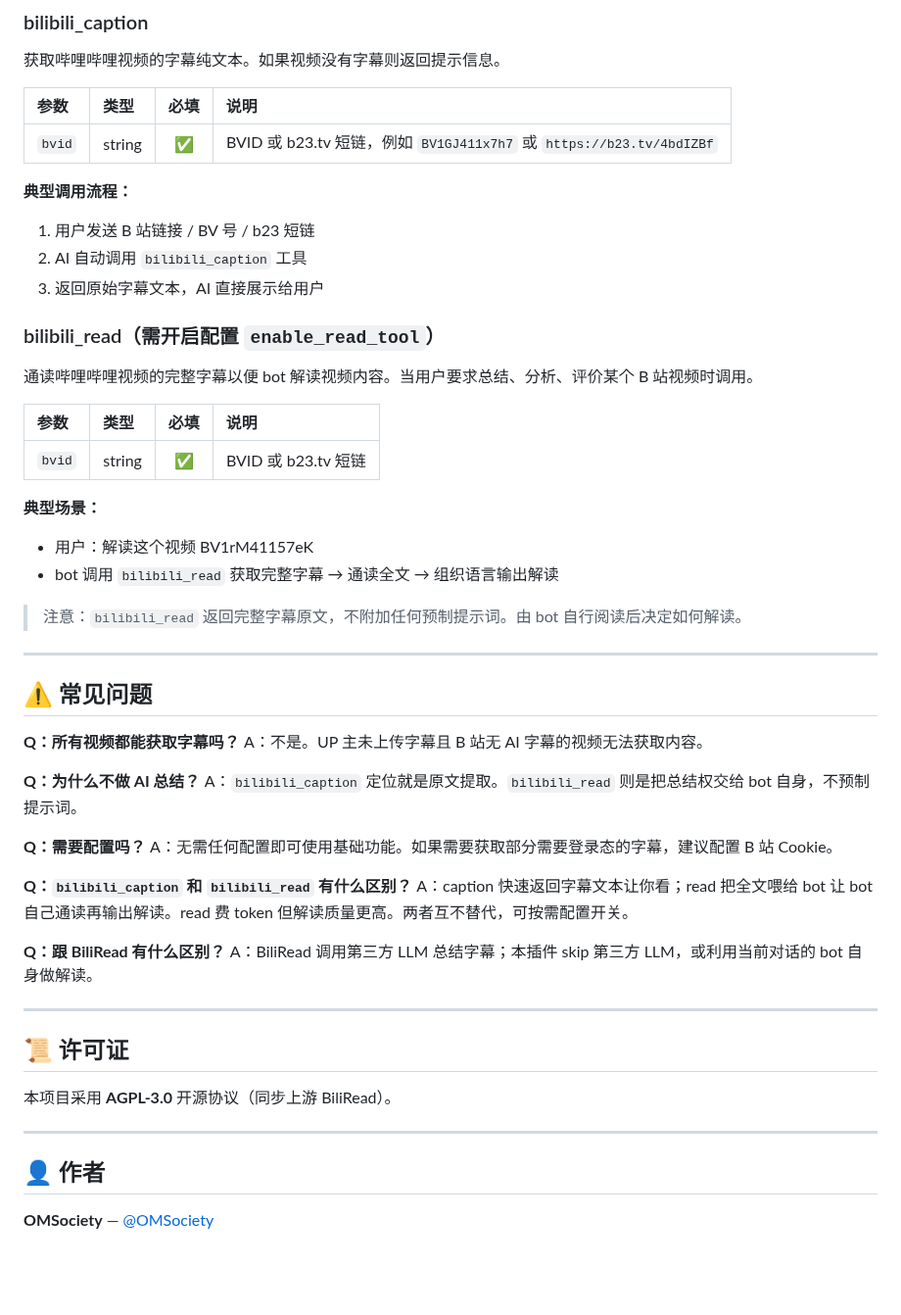
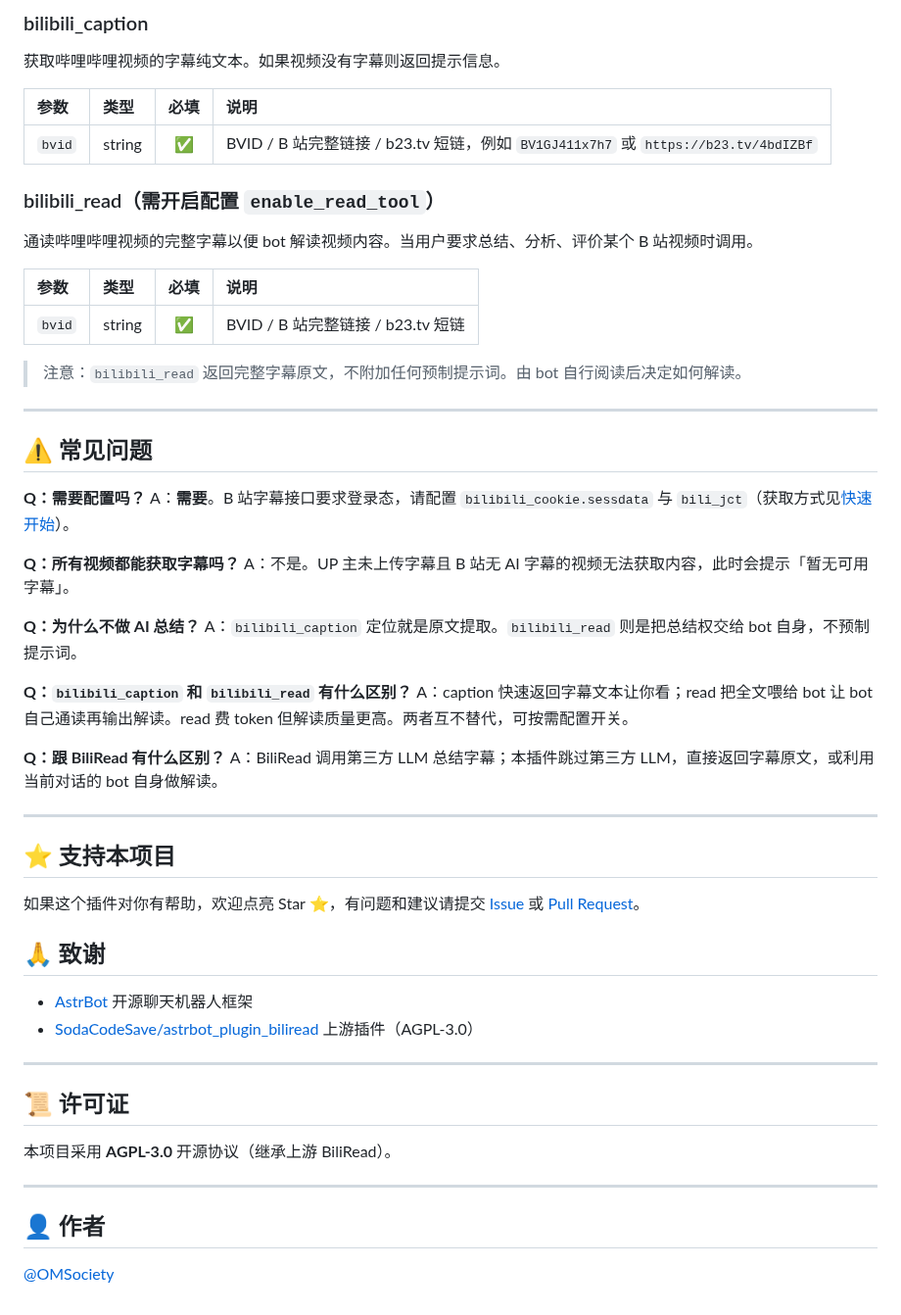
Before and after one commit to OMSociety/astrbot_plugin_bilicaption, a Markdown page: README.md, the part around one of its changes. Shown at 98% size. Drawn GitHub-style; blank space fills up the shorter version.

```diff
--- a/README.md
+++ b/README.md
@@ -74,23 +136,14 @@ pip install -r requirements.txt
 
 | 参数 | 类型 | 必填 | 说明 |
 |:----|:----|:----:|:-----|
-| `bvid` | string | ✅ | BVID 或 b23.tv 短链，例如 `BV1GJ411x7h7` 或 `https://b23.tv/4bdIZBf` |
-
-**典型调用流程：**
-1. 用户发送 B 站链接 / BV 号 / b23 短链
-2. AI 自动调用 `bilibili_caption` 工具
-3. 返回原始字幕文本，AI 直接展示给用户
+| `bvid` | string | ✅ | BVID / B 站完整链接 / b23.tv 短链，例如 `BV1GJ411x7h7` 或 `https://b23.tv/4bdIZBf` |
 
 ### bilibili_read（需开启配置 `enable_read_tool`）
 通读哔哩哔哩视频的完整字幕以便 bot 解读视频内容。当用户要求总结、分析、评价某个 B 站视频时调用。
 
 | 参数 | 类型 | 必填 | 说明 |
 |:----|:----|:----:|:-----|
-| `bvid` | string | ✅ | BVID 或 b23.tv 短链 |
-
-**典型场景：**
-- 用户：解读这个视频 BV1rM41157eK
-- bot 调用 `bilibili_read` 获取完整字幕 → 通读全文 → 组织语言输出解读
+| `bvid` | string | ✅ | BVID / B 站完整链接 / b23.tv 短链 |
 
 > 注意：`bilibili_read` 返回完整字幕原文，不附加任何预制提示词。由 bot 自行阅读后决定如何解读。
 
@@ -98,29 +151,40 @@ pip install -r requirements.txt
 
 ## ⚠️ 常见问题
 
+**Q：需要配置吗？**
+A：**需要**。B 站字幕接口要求登录态，请配置 `bilibili_cookie.sessdata` 与 `bili_jct`（获取方式见[快速开始](#-快速开始)）。
+
 **Q：所有视频都能获取字幕吗？**
-A：不是。UP 主未上传字幕且 B 站无 AI 字幕的视频无法获取内容。
+A：不是。UP 主未上传字幕且 B 站无 AI 字幕的视频无法获取内容，此时会提示「暂无可用字幕」。
 
 **Q：为什么不做 AI 总结？**
 A：`bilibili_caption` 定位就是原文提取。`bilibili_read` 则是把总结权交给 bot 自身，不预制提示词。
-
-**Q：需要配置吗？**
-A：无需任何配置即可使用基础功能。如果需要获取部分需要登录态的字幕，建议配置 B 站 Cookie。
 
 **Q：`bilibili_caption` 和 `bilibili_read` 有什么区别？**
 A：caption 快速返回字幕文本让你看；read 把全文喂给 bot 让 bot 自己通读再输出解读。read 费 token 但解读质量更高。两者互不替代，可按需配置开关。
 
 **Q：跟 BiliRead 有什么区别？**
-A：BiliRead 调用第三方 LLM 总结字幕；本插件 skip 第三方 LLM，或利用当前对话的 bot 自身做解读。
+A：BiliRead 调用第三方 LLM 总结字幕；本插件跳过第三方 LLM，直接返回字幕原文，或利用当前对话的 bot 自身做解读。
+
+---
+
+## ⭐ 支持本项目
+
+如果这个插件对你有帮助，欢迎点亮 Star ⭐，有问题和建议请提交 [Issue](https://github.com/OMSociety/astrbot_plugin_bilicaption/issues) 或 [Pull Request](https://github.com/OMSociety/astrbot_plugin_bilicaption/pulls)。
+
+## 🙏 致谢
+
+- [AstrBot](https://github.com/AstrBotDevs/AstrBot) 开源聊天机器人框架
+- [SodaCodeSave/astrbot_plugin_biliread](https://github.com/SodaCodeSave/astrbot_plugin_biliread) 上游插件（AGPL-3.0）
 
 ---
 
 ## 📜 许可证
 
-本项目采用 **AGPL-3.0** 开源协议（同步上游 BiliRead）。
+本项目采用 **AGPL-3.0** 开源协议（继承上游 BiliRead）。
 
 ---
 
 ## 👤 作者
 
-**OMSociety** — [@OMSociety](https://github.com/OMSociety)
+[@OMSociety](https://github.com/OMSociety)
```
Also changed, not shown: other parts of README.md (+83 -21 lines), docs/caption_example.png (added), docs/read_example.png (added).
